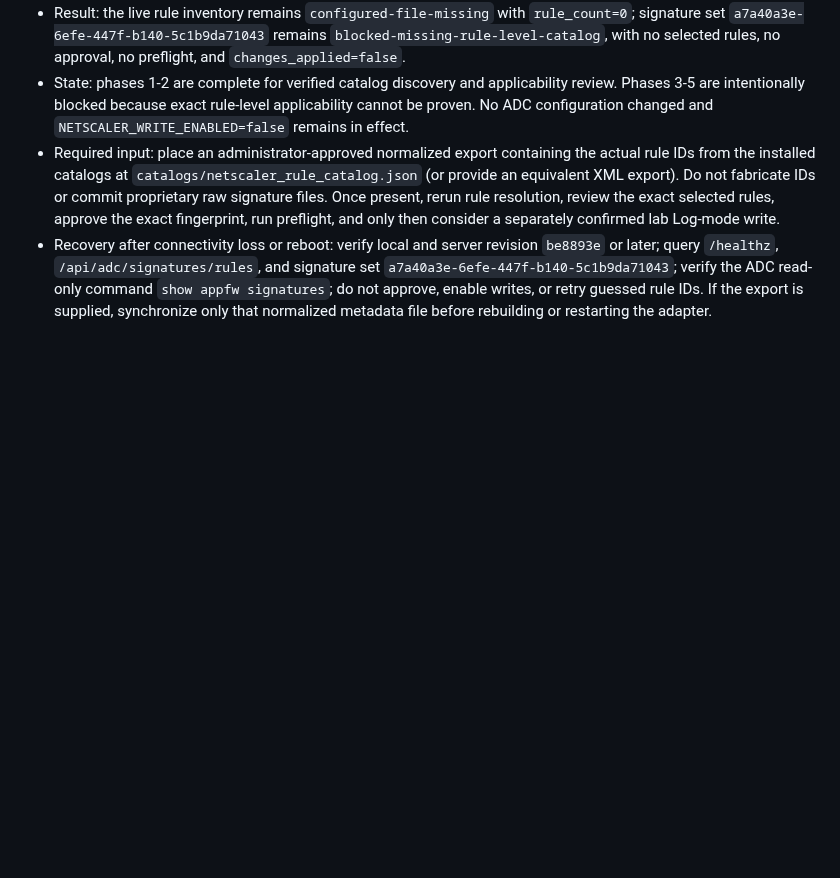
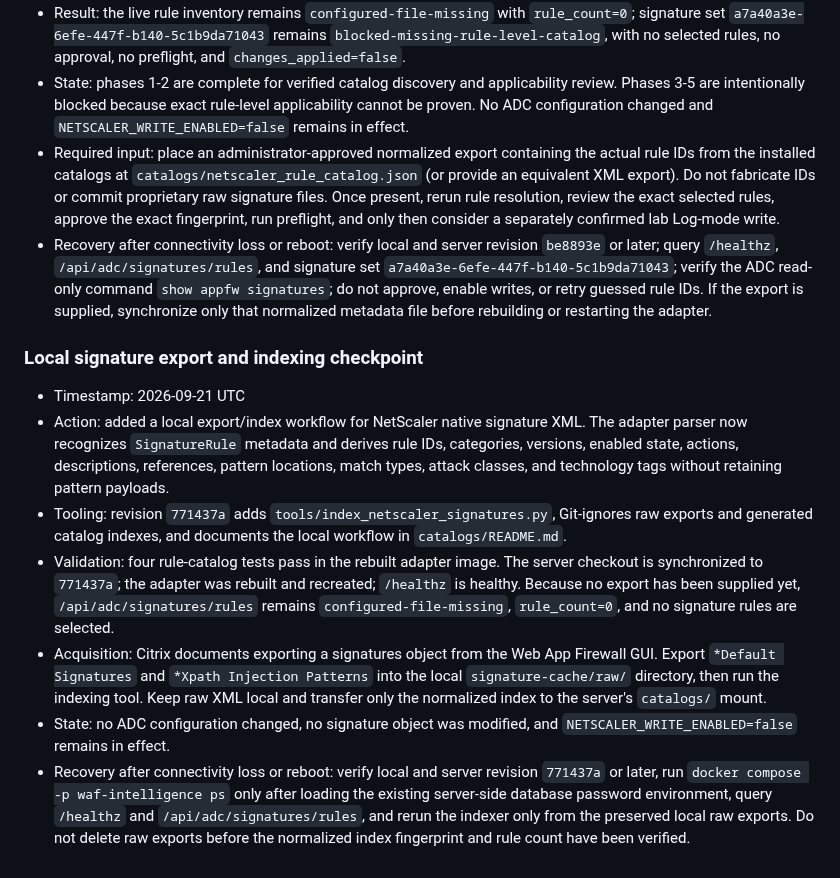
Before and after one commit to grega-zoubek/WAF-helper, a Markdown page: WAF_ANALYSIS_ROADMAP.md, the part around the change. Rendered like a GitHub page; blank space fills up the shorter version.

Commit message:
Document local signature indexing workflow

```diff
--- a/WAF_ANALYSIS_ROADMAP.md
+++ b/WAF_ANALYSIS_ROADMAP.md
@@ -375,3 +375,13 @@ If connectivity is lost or a machine reboots:
 - State: phases 1-2 are complete for verified catalog discovery and applicability review. Phases 3-5 are intentionally blocked because exact rule-level applicability cannot be proven. No ADC configuration changed and `NETSCALER_WRITE_ENABLED=false` remains in effect.
 - Required input: place an administrator-approved normalized export containing the actual rule IDs from the installed catalogs at `catalogs/netscaler_rule_catalog.json` (or provide an equivalent XML export). Do not fabricate IDs or commit proprietary raw signature files. Once present, rerun rule resolution, review the exact selected rules, approve the exact fingerprint, run preflight, and only then consider a separately confirmed lab Log-mode write.
 - Recovery after connectivity loss or reboot: verify local and server revision `be8893e` or later; query `/healthz`, `/api/adc/signatures/rules`, and signature set `a7a40a3e-6efe-447f-b140-5c1b9da71043`; verify the ADC read-only command `show appfw signatures`; do not approve, enable writes, or retry guessed rule IDs. If the export is supplied, synchronize only that normalized metadata file before rebuilding or restarting the adapter.
+
+### Local signature export and indexing checkpoint
+
+- Timestamp: 2026-09-21 UTC
+- Action: added a local export/index workflow for NetScaler native signature XML. The adapter parser now recognizes `SignatureRule` metadata and derives rule IDs, categories, versions, enabled state, actions, descriptions, references, pattern locations, match types, attack classes, and technology tags without retaining pattern payloads.
+- Tooling: revision `771437a` adds `tools/index_netscaler_signatures.py`, Git-ignores raw exports and generated catalog indexes, and documents the local workflow in `catalogs/README.md`.
+- Validation: four rule-catalog tests pass in the rebuilt adapter image. The server checkout is synchronized to `771437a`; the adapter was rebuilt and recreated; `/healthz` is healthy. Because no export has been supplied yet, `/api/adc/signatures/rules` remains `configured-file-missing`, `rule_count=0`, and no signature rules are selected.
+- Acquisition: Citrix documents exporting a signatures object from the Web App Firewall GUI. Export `*Default Signatures` and `*Xpath Injection Patterns` into the local `signature-cache/raw/` directory, then run the indexing tool. Keep raw XML local and transfer only the normalized index to the server's `catalogs/` mount.
+- State: no ADC configuration changed, no signature object was modified, and `NETSCALER_WRITE_ENABLED=false` remains in effect.
+- Recovery after connectivity loss or reboot: verify local and server revision `771437a` or later, run `docker compose -p waf-intelligence ps` only after loading the existing server-side database password environment, query `/healthz` and `/api/adc/signatures/rules`, and rerun the indexer only from the preserved local raw exports. Do not delete raw exports before the normalized index fingerprint and rule count have been verified.
```
